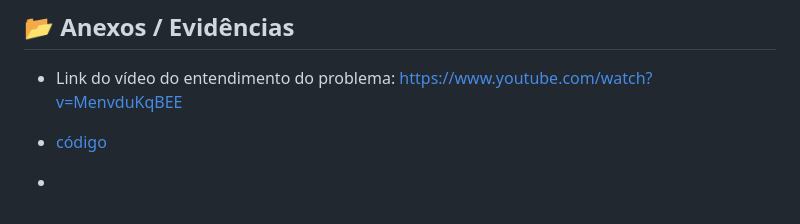
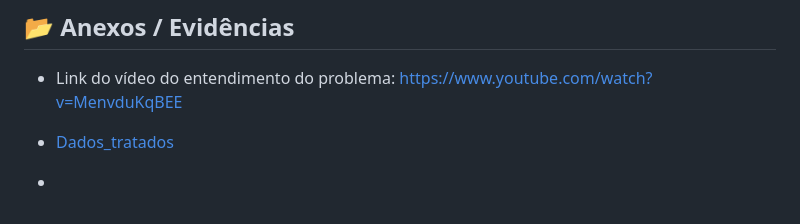
Before and after one commit to grupodeltalog/Back_log-2-semestre, a Markdown page: MVP's/MVP-Sprint1.md, the part around the change. GitHub-like rendering.

```diff
--- a/MVP's/MVP-Sprint1.md
+++ b/MVP's/MVP-Sprint1.md
@@ -69,6 +69,6 @@ Navegação Intuitiva: Telas interligadas via menu de navegação, permitindo al
 ## 📂 Anexos / Evidências
 - Link do vídeo do entendimento do problema: https://www.youtube.com/watch?v=MenvduKqBEE
 
-- [código](Dados_tratados/PRF_dados_tratados.ipynb)
+- [Dados_tratados](Dados_tratados/PRF_dados_tratados.ipynb.)
 
 -
```
